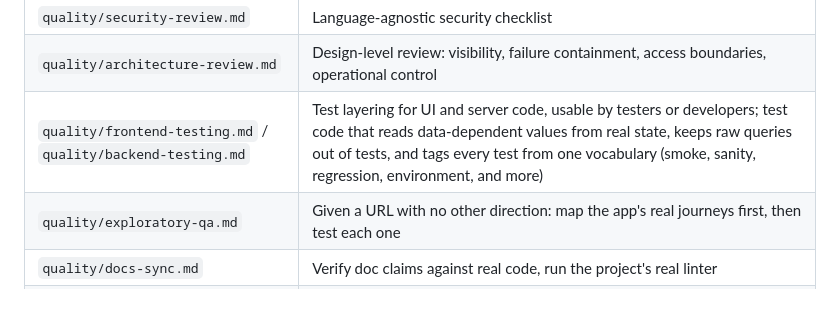
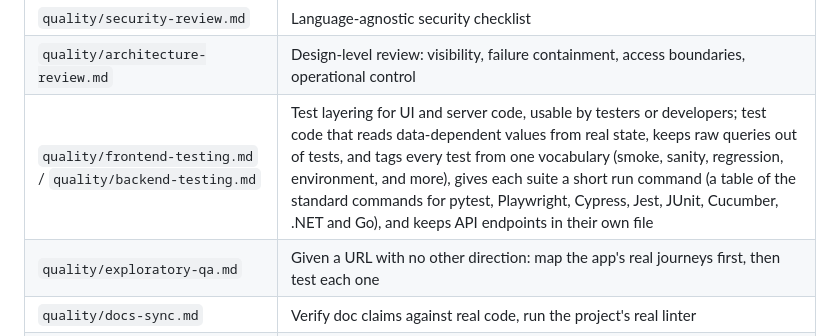
Before and after one commit to chiragmangaldev3112/agent-playbooks, a Markdown page: README.md, the part around the change. Drawn GitHub-style; folded sections open; blank space fills up the shorter version.

Commit message:
Sync docs for content 1.32.1 and 1.32.2: run commands per suite, endpoints in their own file

```diff
--- a/README.md
+++ b/README.md
@@ -436,7 +436,7 @@ you'd say, here's what happens" example for every single one, see
 | `quality/receiving-code-review.md` | How the person being reviewed responds — verify feedback against the codebase before implementing it, resolve every unclear item first |
 | `quality/security-review.md` | Language-agnostic security checklist |
 | `quality/architecture-review.md` | Design-level review: visibility, failure containment, access boundaries, operational control |
-| `quality/frontend-testing.md` / `quality/backend-testing.md` | Test layering for UI and server code, usable by testers or developers; test code that reads data-dependent values from real state, keeps raw queries out of tests, and tags every test from one vocabulary (smoke, sanity, regression, environment, and more) |
+| `quality/frontend-testing.md` / `quality/backend-testing.md` | Test layering for UI and server code, usable by testers or developers; test code that reads data-dependent values from real state, keeps raw queries out of tests, and tags every test from one vocabulary (smoke, sanity, regression, environment, and more), gives each suite a short run command (a table of the standard commands for pytest, Playwright, Cypress, Jest, JUnit, Cucumber, .NET and Go), and keeps API endpoints in their own file |
 | `quality/exploratory-qa.md` | Given a URL with no other direction: map the app's real journeys first, then test each one |
 | `quality/docs-sync.md` | Verify doc claims against real code, run the project's real linter |
 | `quality/observability.md` | Instrument a feature so its failures surface before a user reports them |
```
Also changed, not shown: CHANGELOG.md (+20 -0 lines).
